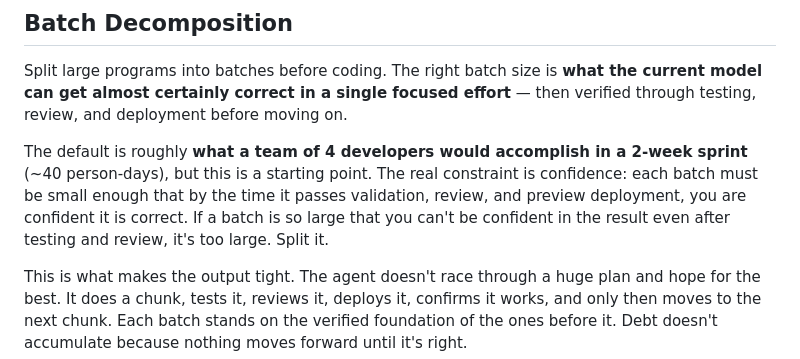
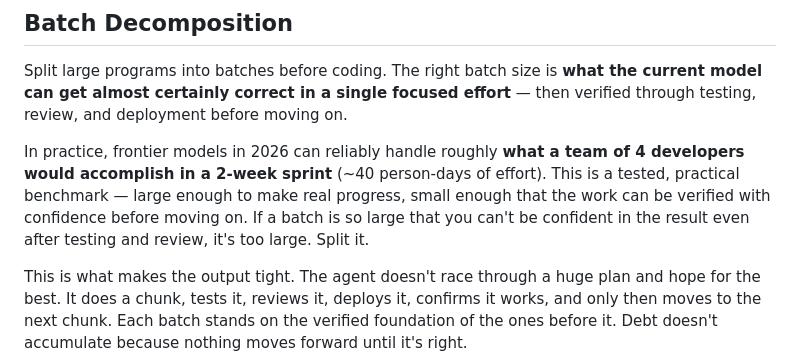
Before and after one commit to aigorahub/elves, a Markdown page: SKILL.md, the part around the change. Rendered like a GitHub page.

Commit message:
docs: clarify 4x2-week batch size as tested benchmark, not arbitrary default

```diff
--- a/SKILL.md
+++ b/SKILL.md
@@ -98,7 +98,7 @@ If a PR already exists on the current branch, detect it and skip this setup.
 
 Split large programs into batches before coding. The right batch size is **what the current model can get almost certainly correct in a single focused effort** — then verified through testing, review, and deployment before moving on.
 
-The default is roughly **what a team of 4 developers would accomplish in a 2-week sprint** (~40 person-days), but this is a starting point. The real constraint is confidence: each batch must be small enough that by the time it passes validation, review, and preview deployment, you are confident it is correct. If a batch is so large that you can't be confident in the result even after testing and review, it's too large. Split it.
+In practice, frontier models in 2026 can reliably handle roughly **what a team of 4 developers would accomplish in a 2-week sprint** (~40 person-days of effort). This is a tested, practical benchmark — large enough to make real progress, small enough that the work can be verified with confidence before moving on. If a batch is so large that you can't be confident in the result even after testing and review, it's too large. Split it.
 
 This is what makes the output tight. The agent doesn't race through a huge plan and hope for the best. It does a chunk, tests it, reviews it, deploys it, confirms it works, and only then moves to the next chunk. Each batch stands on the verified foundation of the ones before it. Debt doesn't accumulate because nothing moves forward until it's right.
 
```
